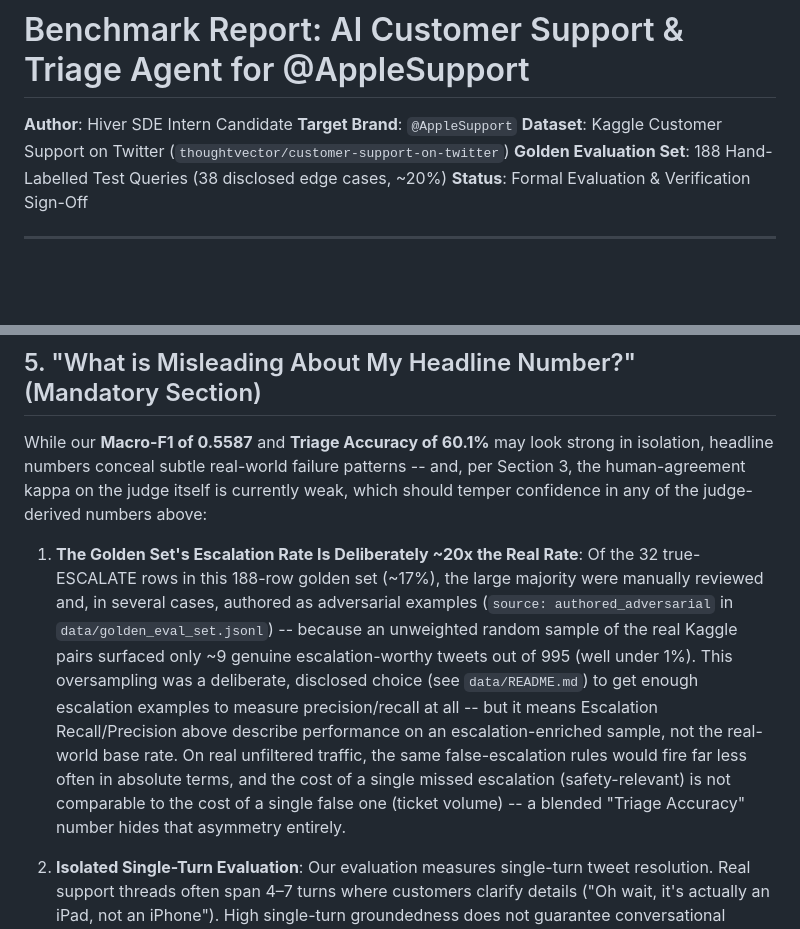
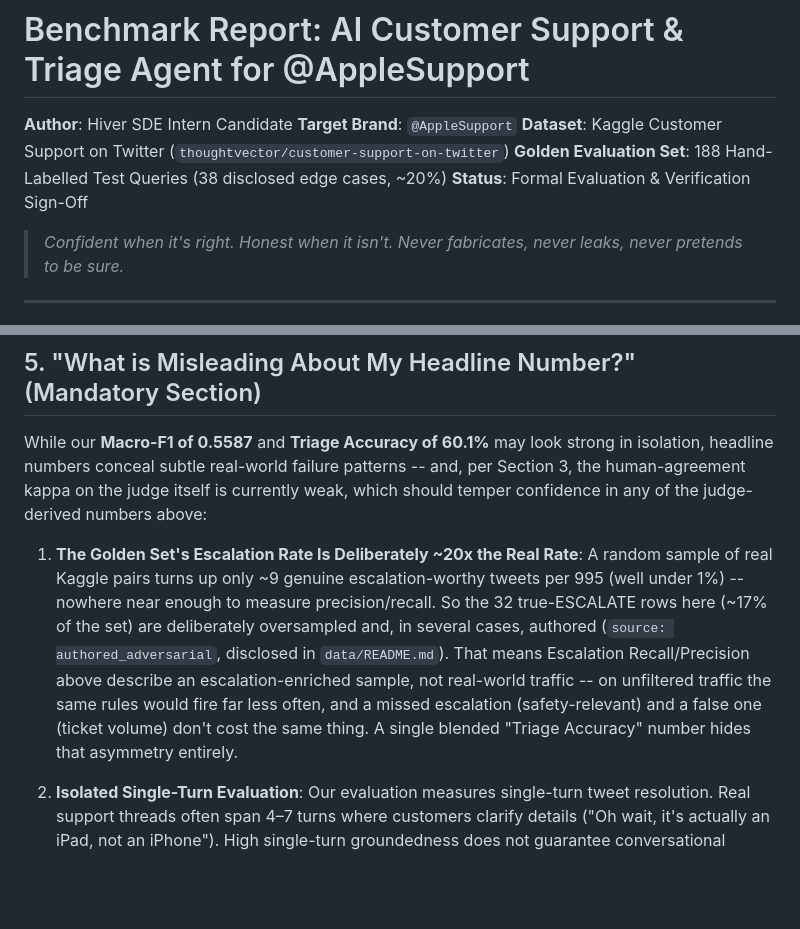
Before and after one commit to khushisinghal21/Support-Copilot, a Markdown page: docs/REPORT.md, 2 parts joined by grey strips. Rendered like a GitHub page; blank space fills up the shorter version.

```diff
--- a/docs/REPORT.md
+++ b/docs/REPORT.md
@@ -5,6 +5,8 @@
 **Dataset**: Kaggle Customer Support on Twitter (`thoughtvector/customer-support-on-twitter`)
 **Golden Evaluation Set**: 188 Hand-Labelled Test Queries (38 disclosed edge cases, ~20%)
 **Status**: Formal Evaluation & Verification Sign-Off
+
+> *Confident when it's right. Honest when it isn't. Never fabricates, never leaks, never pretends to be sure.*
 
 ---
 
@@ -162,7 +164,7 @@ The dashboard renders this same matrix live against the current run, alongside t
 While our **Macro-F1 of 0.5587** and **Triage Accuracy of 60.1%** may look strong in isolation, headline numbers conceal subtle real-world failure patterns -- and, per Section 3, the human-agreement kappa on the judge itself is currently weak, which should temper confidence in any of the judge-derived numbers above:
 
 1. **The Golden Set's Escalation Rate Is Deliberately ~20x the Real Rate**:
-   Of the 32 true-ESCALATE rows in this 188-row golden set (~17%), the large majority were manually reviewed and, in several cases, authored as adversarial examples (`source: authored_adversarial` in `data/golden_eval_set.jsonl`) -- because an unweighted random sample of the real Kaggle pairs surfaced only ~9 genuine escalation-worthy tweets out of 995 (well under 1%). This oversampling was a deliberate, disclosed choice (see `data/README.md`) to get enough escalation examples to measure precision/recall at all -- but it means Escalation Recall/Precision above describe performance on an escalation-enriched sample, not the real-world base rate. On real unfiltered traffic, the same false-escalation rules would fire far less often in absolute terms, and the cost of a single missed escalation (safety-relevant) is not comparable to the cost of a single false one (ticket volume) -- a blended "Triage Accuracy" number hides that asymmetry entirely.
+   A random sample of real Kaggle pairs turns up only ~9 genuine escalation-worthy tweets per 995 (well under 1%) -- nowhere near enough to measure precision/recall. So the 32 true-ESCALATE rows here (~17% of the set) are deliberately oversampled and, in several cases, authored (`source: authored_adversarial`, disclosed in `data/README.md`). That means Escalation Recall/Precision above describe an escalation-enriched sample, not real-world traffic -- on unfiltered traffic the same rules would fire far less often, and a missed escalation (safety-relevant) and a false one (ticket volume) don't cost the same thing. A single blended "Triage Accuracy" number hides that asymmetry entirely.
 
 2. **Isolated Single-Turn Evaluation**:
    Our evaluation measures single-turn tweet resolution. Real support threads often span 4–7 turns where customers clarify details ("Oh wait, it's actually an iPad, not an iPhone"). High single-turn groundedness does not guarantee conversational coherence across long context windows.
```
Also changed, not shown: README.md (+2 -0 lines), data/README.md (+15 -25 lines).
